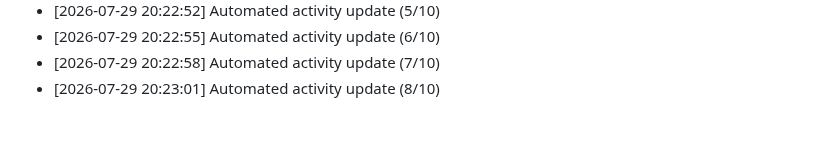
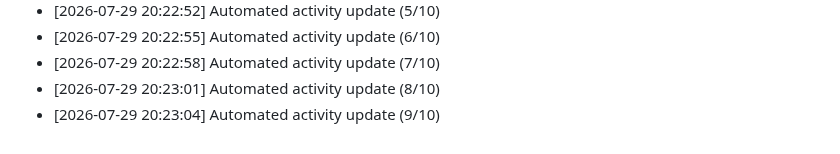
Before and after one commit to Reaven010/frontforge, a Markdown page: README.md, the part around the change. GitHub-like rendering.

Commit message:
docs: daily activity log update [9/10 minimum goal]

```diff
--- a/README.md
+++ b/README.md
@@ -172,3 +172,4 @@ Github: https://github.com/ELTcoder4
 - [2026-07-29 20:22:55] Automated activity update (6/10)
 - [2026-07-29 20:22:58] Automated activity update (7/10)
 - [2026-07-29 20:23:01] Automated activity update (8/10)
+- [2026-07-29 20:23:04] Automated activity update (9/10)
```
